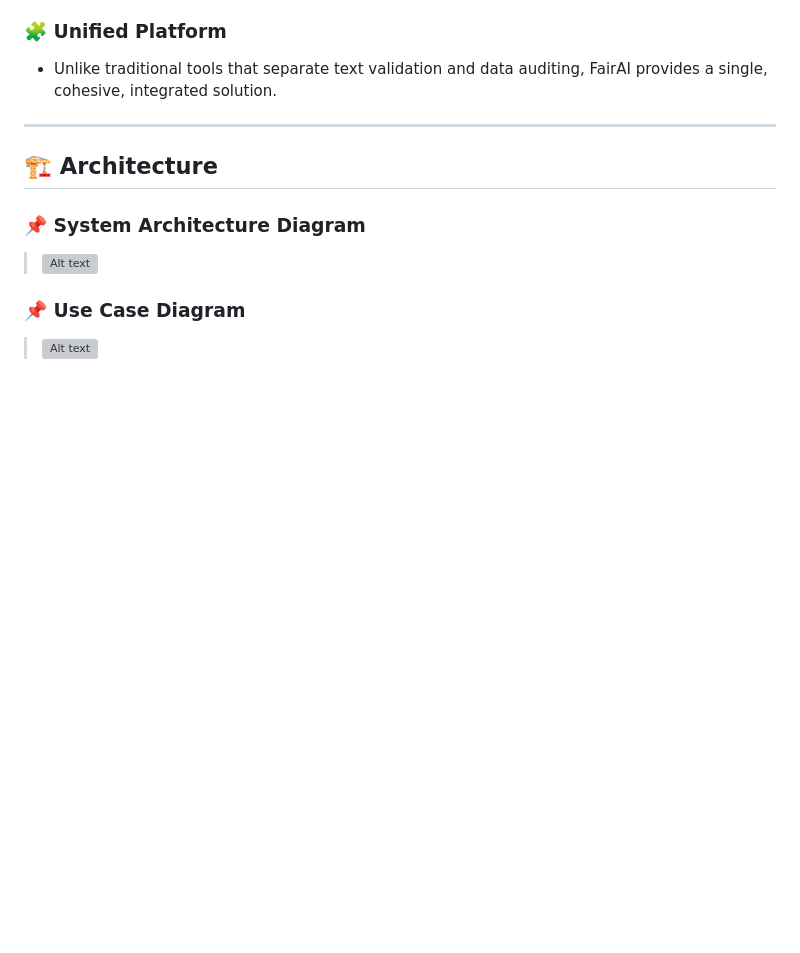
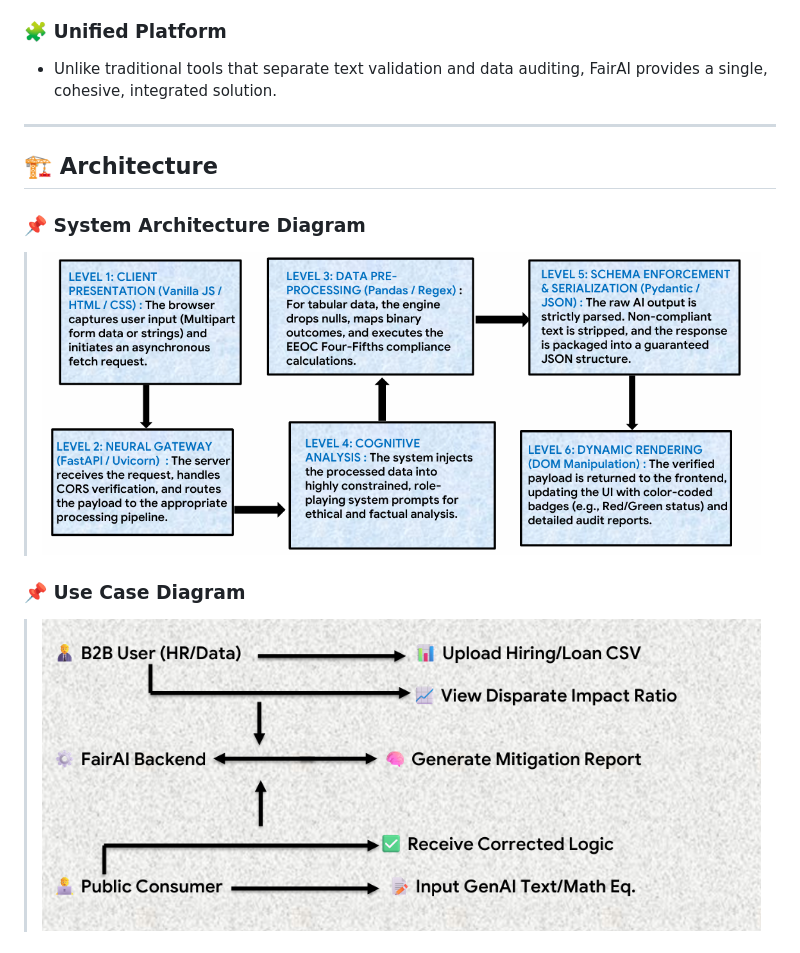
Before and after one commit to mukherjeesuchetana514-maker/FairAI-Audit-Platform, a Markdown page: README.md, the part around one of its changes. Rendered like a GitHub page; blank space fills up the shorter version; grey boxes are pictures that could not be loaded.

```diff
--- a/README.md
+++ b/README.md
@@ -90,8 +90,8 @@ It transforms complex AI auditing into a no-code, user-friendly experience.
 ## 🏗️ Architecture
 
 ### 📌 System Architecture Diagram
-> ![Alt text](image_url_or_path)
+> ![System_Architecture](ArchitectureDiagram.png)
 
 ### 📌 Use Case Diagram
-> ![Alt text](image_url_or_path)
+> ![Use_Case](UseCaseDiagram.png)
 
```
Also changed, not shown: other parts of README.md (+2 -2 lines).
